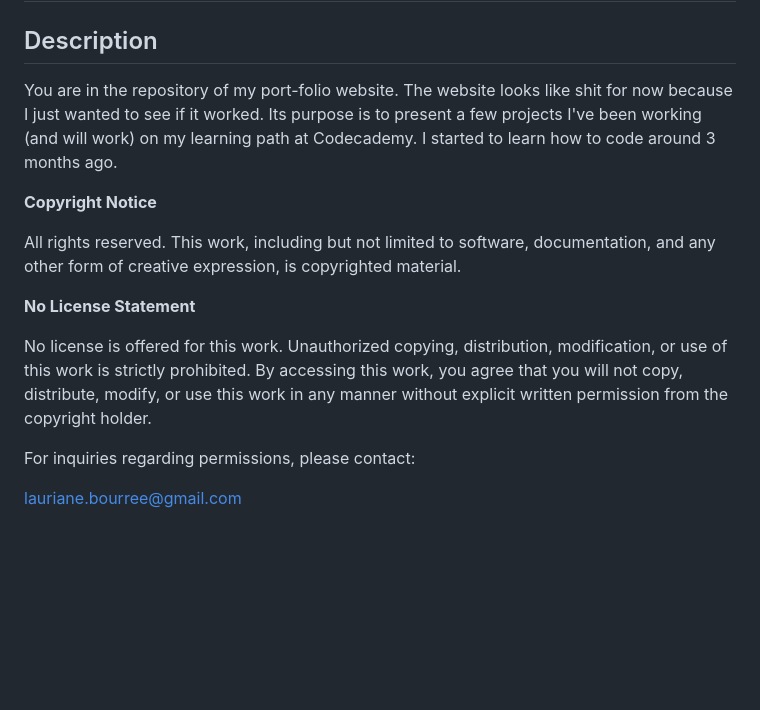
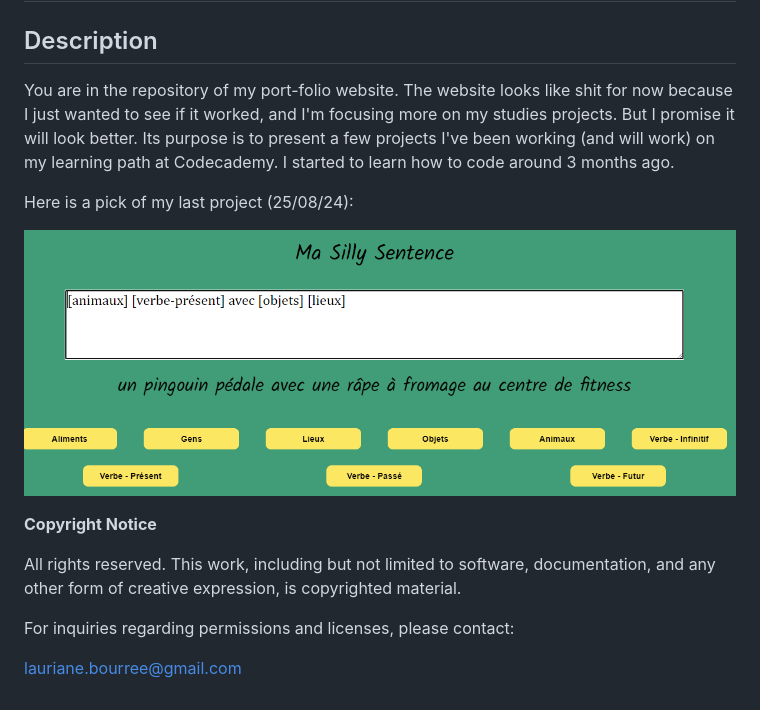
Before and after one commit to nenette3522/nenette3522.github.io, a Markdown page: Readme.md, the part around the change. GitHub-like rendering; pictures changed too: images/silly-sentence-generator2.PNG (added); blank space fills up the shorter version.

Commit message:
ajout de la silly sentence project

```diff
--- a/Readme.md
+++ b/Readme.md
@@ -2,18 +2,21 @@
 
 ## Description
 You are in the repository of my port-folio website.
-The website looks like shit for now because I just wanted to see if it worked.
+The website looks like shit for now because I just wanted to see if it worked, and I'm focusing more on my studies projects. But I promise it will look better.
 Its purpose is to present a few projects I've been working (and will work) on my learning path at Codecademy.
 I started to learn how to code around 3 months ago.
+
+
+Here is a pick of my last project (25/08/24):
+
+![](./images/silly-sentence-generator2.PNG)
 
 **Copyright Notice**
 
 All rights reserved. This work, including but not limited to software, documentation, and any other form of creative expression, is copyrighted material.
 
-**No License Statement**
-
-No license is offered for this work. Unauthorized copying, distribution, modification, or use of this work is strictly prohibited. By accessing this work, you agree that you will not copy, distribute, modify, or use this work in any manner without explicit written permission from the copyright holder.
-
-For inquiries regarding permissions, please contact:
+For inquiries regarding permissions and licenses, please contact:
 
 lauriane.bourree@gmail.com
+
+[def]: ./silly-sentence-generator2.PNG
```
Also changed, not shown: images/je-vais-le-faire-un-jour-promis.jpg (added), images/silly-sentence-generator.PNG (added), 7 other files.
